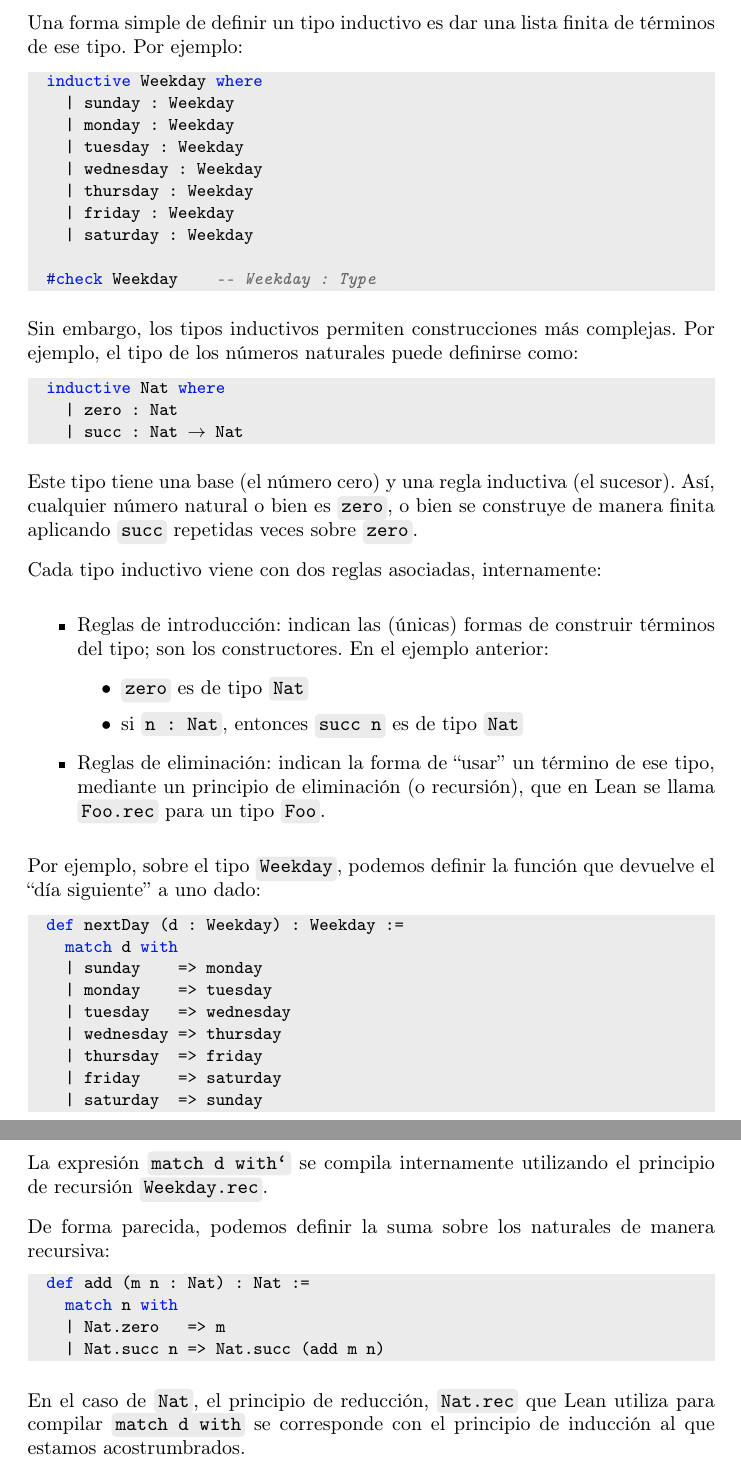
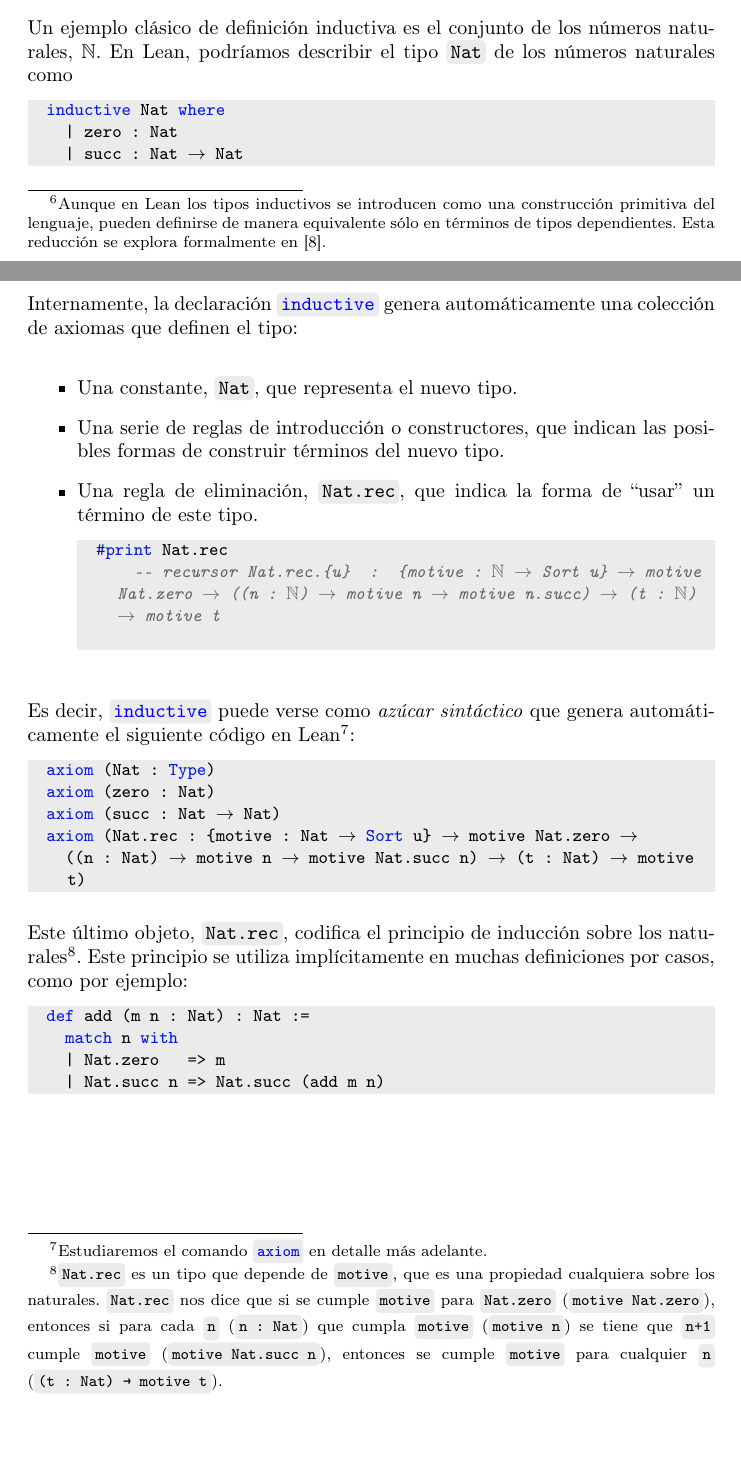
Before and after one commit to pepamontero/tfg-topologia-lean4, a LaTeX document (Memoria/main.tex): two parts of pages 7 and 8 of 32 before the commit and two parts of pages 6 and 7 of 32 after it, joined at a grey line, cut at the place of the change, the shorter picture padded with empty space. Compiled offline with pdfLaTeX.

Commit message:
cambios universos y teoria de tipos

```diff
--- a/Memoria/main.tex
+++ b/Memoria/main.tex
@@ -216,3 +205,4 @@ Aún así, en la práctica, Lean se encarga de realizar ciertas conversiones de
 
 En Lean, la gran mayoría de tipos son instancias de una familia de tipos conocidos como \textbf{tipos inductivos}. Un tipo inductivo es una estructura formada por una lista finita de constructores, cada uno con su tipo correspondiente. Cada constructor describe una forma válida de construir un término de este nuevo tipo.
 
+En Lean, definimos un tipo inductivo utilizando la palabra clave \bluecode{inductive}\footnote{Aunque en Lean los tipos inductivos se introducen como una construcción primitiva del lenguaje, pueden definirse de manera equivalente sólo en términos de tipos dependientes. Esta reducción se explora formalmente en \cite{carneiro2019type}.}.
@@ -226,22 +215,7 @@ En Lean, definimos un tipo inductivo utilizando la palabra clave \bluecode{induc
     | constructorₙ : ... → Foo
 \end{lstlisting}
 
-Una forma simple de definir un tipo inductivo es dar una lista finita de términos de ese tipo. Por ejemplo:
-
-\begin{lstlisting}
-  inductive Weekday where
-    | sunday : Weekday
-    | monday : Weekday
-    | tuesday : Weekday
-    | wednesday : Weekday
-    | thursday : Weekday
-    | friday : Weekday
-    | saturday : Weekday
-
-  #check Weekday    -- Weekday : Type
-\end{lstlisting}
-
-Sin embargo, los tipos inductivos permiten construcciones más complejas. Por ejemplo, el tipo de los números naturales puede definirse como:
+Un ejemplo clásico de definición inductiva es el conjunto de los números naturales, $\mathbb{N}$. En Lean, podríamos describir el tipo \code{Nat} de los números naturales como
 
 \begin{lstlisting}
   inductive Nat where
@@ -249,34 +223,29 @@ Sin embargo, los tipos inductivos permiten construcciones más complejas. Por ej
     | succ : Nat → Nat
 \end{lstlisting}
 
-Este tipo tiene una base (el número cero) y una regla inductiva (el sucesor). Así, cualquier número natural o bien es \code{zero}, o bien se construye de manera finita aplicando \code{succ} repetidas veces sobre \code{zero}.
+Internamente, la declaración \bluecode{inductive} genera automáticamente una colección de axiomas que definen el tipo:
 
-Cada tipo inductivo viene con dos reglas asociadas, internamente:
 \begin{itemize}
-  \item Reglas de introducción: indican las (únicas) formas de construir términos del tipo; son los constructores. En el ejemplo anterior: \begin{itemize}
-    \item \code{zero} es de tipo \code{Nat}
-    \item si \code{n : Nat}, entonces \code{succ n} es de tipo \code{Nat}
-  \end{itemize}
-  \item Reglas de eliminación: indican la forma de \quotes{usar} un término de ese tipo, mediante un principio de eliminación (o recursión), que en Lean se llama \code{Foo.rec} para un tipo \code{Foo}.
+  \item Una constante, \code{Nat}, que representa el nuevo tipo.
+  \item Una serie de reglas de introducción o constructores, que indican las posibles formas de construir términos del nuevo tipo.
+  \item Una regla de eliminación, \code{Nat.rec}, que indica la forma de \quotes{usar} un término de este tipo.
+  \begin{lstlisting}
+  #print Nat.rec
+      -- recursor Nat.rec.{u}  :  {motive : ℕ → Sort u} → motive Nat.zero → ((n : ℕ) → motive n → motive n.succ) → (t : ℕ) → motive t
+  \end{lstlisting}
 \end{itemize}
 
-Por ejemplo, sobre el tipo \code{Weekday}, podemos definir la función que devuelve el \quotes{día siguiente} a uno dado:
+Es decir, \bluecode{inductive} puede verse como \textit{azúcar sintáctico} que genera automáticamente el siguiente código en Lean\footnote{Estudiaremos el comando \bluecode{axiom} en detalle más adelante.}:
 
 \begin{lstlisting}
-  def nextDay (d : Weekday) : Weekday :=
-    match d with
-    | sunday    => monday
-    | monday    => tuesday
-    | tuesday   => wednesday
-    | wednesday => thursday
-    | thursday  => friday
-    | friday    => saturday
-    | saturday  => sunday
+  axiom (Nat : Type)
+  axiom (zero : Nat)
+  axiom (succ : Nat → Nat)
+  axiom (Nat.rec : {motive : Nat → Sort u} → motive Nat.zero →
+    ((n : Nat) → motive n → motive Nat.succ n) → (t : Nat) → motive t)
 \end{lstlisting}
 
-La expresión \code{match d with`} se compila internamente utilizando el principio de recursión \code{Weekday.rec}.
-
-De forma parecida, podemos definir la suma sobre los naturales de manera recursiva:
+Este último objeto, \code{Nat.rec}, codifica el principio de inducción sobre los naturales\footnote{\code{Nat.rec} es un tipo que depende de \code{motive}, que es una propiedad cualquiera sobre los naturales. \code{Nat.rec} nos dice que si se cumple \code{motive} para \code{Nat.zero} (\code{motive Nat.zero}), entonces si para cada \code{n} (\code{n : Nat}) que cumpla \code{motive} (\code{motive n}) se tiene que \code{n+1} cumple \code{motive} (\code{motive Nat.succ n}), entonces se cumple \code{motive} para cualquier \code{n} (\code{(t : Nat) → motive t}).}. Este principio se utiliza implícitamente en muchas definiciones por casos, como por ejemplo:
 
 \begin{lstlisting}
   def add (m n : Nat) : Nat :=
@@ -285,4 +254,3 @@ De forma parecida, podemos definir la suma sobre los naturales de manera recursi
     | Nat.succ n => Nat.succ (add m n)
 \end{lstlisting}
 
-En el caso de \code{Nat}, el principio de reducción, \code{Nat.rec} que Lean utiliza para compilar \code{match d with} se corresponde con el principio de inducción al que estamos acostrumbrados.
```
Also changed, not shown: Memoria/main.tex (21 more changed lines).
